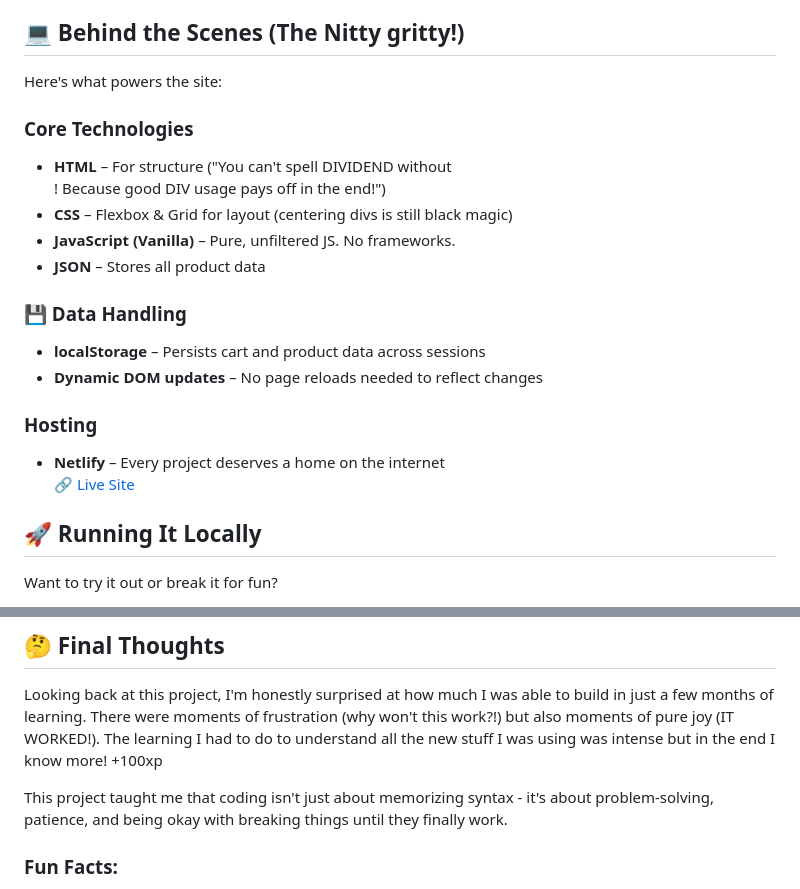
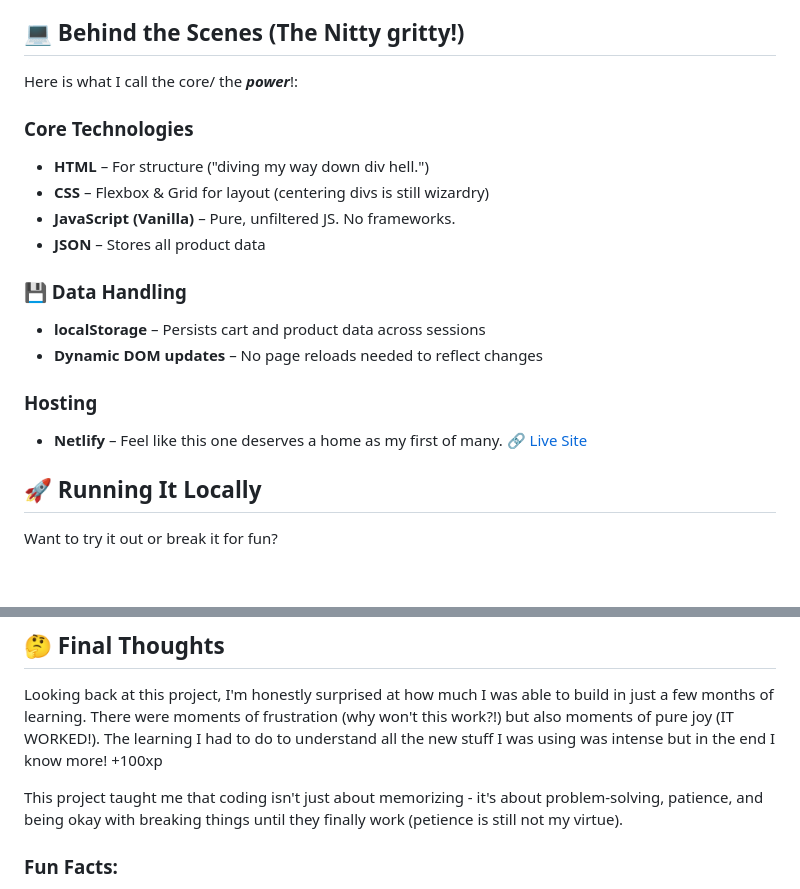
Before and after one commit to deeno-fvx/Final-vinyl-project, a Markdown page: README.md, 2 parts joined by grey strips. Drawn GitHub-style; blank space fills up the shorter version.

```diff
--- a/README.md
+++ b/README.md
@@ -56,11 +56,11 @@ No password protection yet... was too lazy to type in a password everytime for t
 
 ## 💻 Behind the Scenes (The Nitty gritty!)
 
-Here's what powers the site:
+Here is what I call the core/ the ***power***!:
 
 ### Core Technologies
-- **HTML** – For structure ("You can't spell DIVIDEND without <div>! Because good DIV usage pays off in the end!")
-- **CSS** – Flexbox & Grid for layout (centering divs is still black magic)
+- **HTML** – For structure ("diving my way down div hell.")
+- **CSS** – Flexbox & Grid for layout (centering divs is still wizardry)
 - **JavaScript (Vanilla)** – Pure, unfiltered JS. No frameworks.
 - **JSON** – Stores all product data
 
@@ -69,7 +69,7 @@ Here's what powers the site:
 - **Dynamic DOM updates** – No page reloads needed to reflect changes
 
 ### Hosting
-- **Netlify** – Every project deserves a home on the internet
+- **Netlify** – Feel like this one deserves a home as my first of many.
   [🔗 Live Site](https://final-vinyl.netlify.app)
 
 ## 🚀 Running It Locally
@@ -86,7 +86,7 @@ Want to try it out or break it for fun?
 Looking back at this project, I'm honestly surprised at how much I was able to build in just a few months of learning. There were moments of frustration (why won't this work?!) but also moments of pure joy (IT WORKED!).
 The learning I had to do to understand all the new stuff I was using was intense but in the end I know more! +100xp
 
-This project taught me that coding isn't just about memorizing syntax - it's about problem-solving, patience, and being okay with breaking things until they finally work.
+This project taught me that coding isn't just about memorizing - it's about problem-solving, patience, and being okay with breaking things until they finally work (petience is still not my virtue).
 
 ### Fun Facts:
 12 projects were made and 1 worked, in total around 40 files.
```
